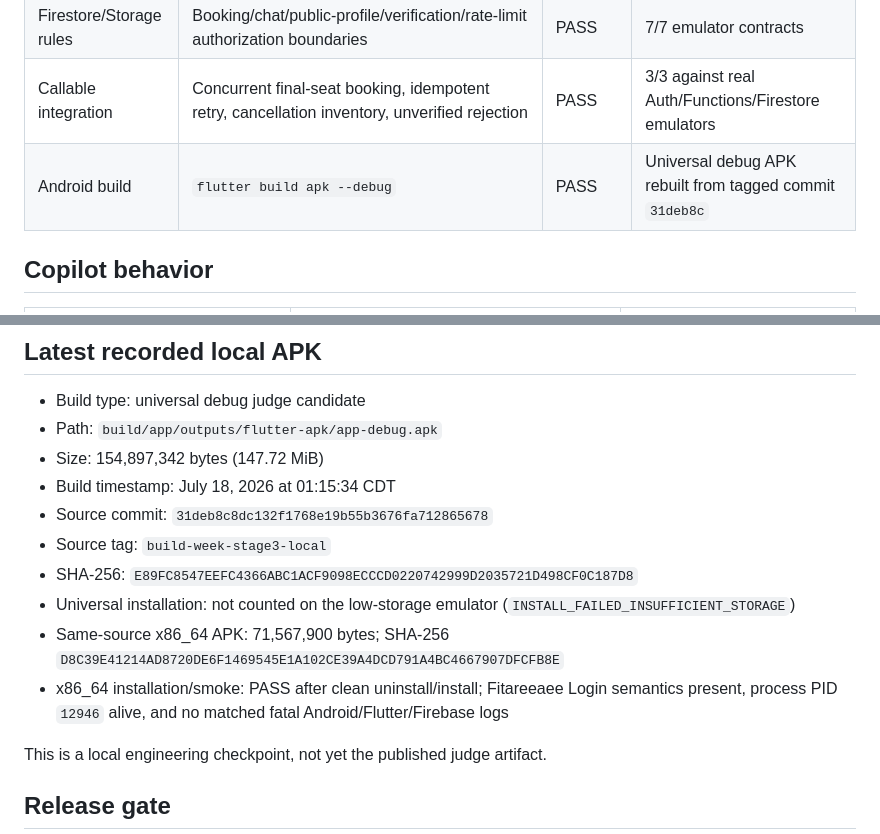
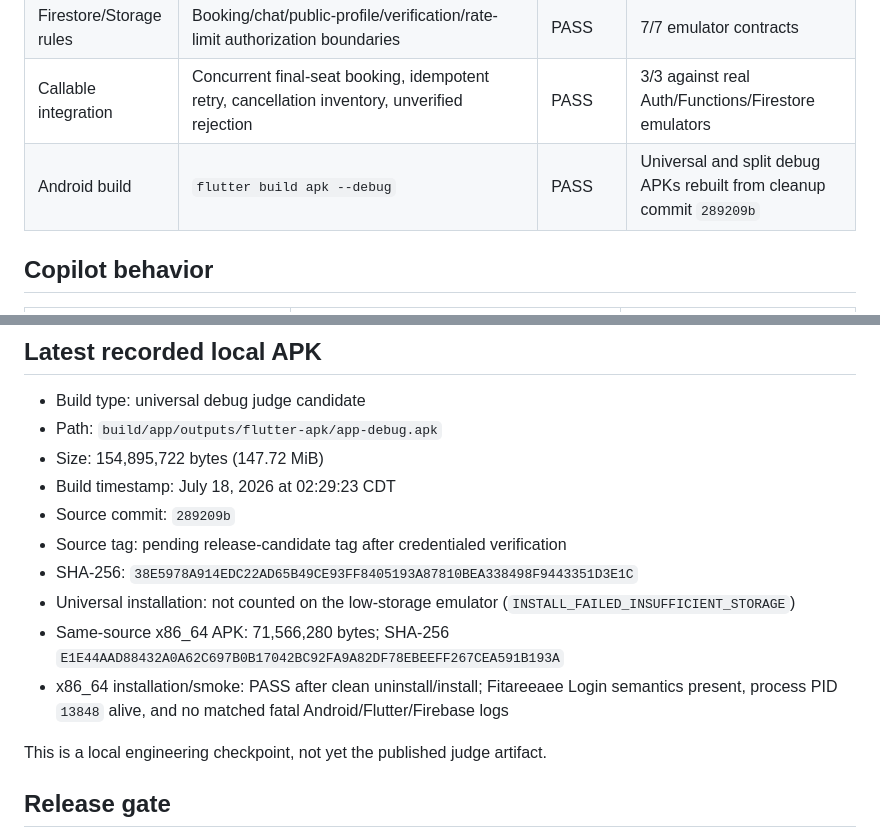
Before and after one commit to MoazGamalMohamed/fitareeaee-copilot, a Markdown page: docs/TEST_MATRIX.md, 2 parts joined by grey strips. Drawn GitHub-style.

```diff
--- a/docs/TEST_MATRIX.md
+++ b/docs/TEST_MATRIX.md
@@ -17,7 +17,7 @@ Status key: **PASS** = directly observed; **PENDING** = not yet executed; **BLOC
 | Functions build | `npm run build` in `functions/` | PASS | TypeScript compiler exit 0 |
 | Firestore/Storage rules | Booking/chat/public-profile/verification/rate-limit authorization boundaries | PASS | 7/7 emulator contracts |
 | Callable integration | Concurrent final-seat booking, idempotent retry, cancellation inventory, unverified rejection | PASS | 3/3 against real Auth/Functions/Firestore emulators |
-| Android build | `flutter build apk --debug` | PASS | Universal debug APK rebuilt from tagged commit `31deb8c` |
+| Android build | `flutter build apk --debug` | PASS | Universal and split debug APKs rebuilt from cleanup commit `289209b` |
 
 ## Copilot behavior
 
@@ -97,14 +97,14 @@ the contest release.
 
 - Build type: universal debug judge candidate
 - Path: `build/app/outputs/flutter-apk/app-debug.apk`
-- Size: 154,897,342 bytes (147.72 MiB)
-- Build timestamp: July 18, 2026 at 01:15:34 CDT
-- Source commit: `31deb8c8dc132f1768e19b55b3676fa712865678`
-- Source tag: `build-week-stage3-local`
-- SHA-256: `E89FC8547EEFC4366ABC1ACF9098ECCCD0220742999D2035721D498CF0C187D8`
+- Size: 154,895,722 bytes (147.72 MiB)
+- Build timestamp: July 18, 2026 at 02:29:23 CDT
+- Source commit: `289209b`
+- Source tag: pending release-candidate tag after credentialed verification
+- SHA-256: `38E5978A914EDC22AD65B49CE93FF8405193A87810BEA338498F9443351D3E1C`
 - Universal installation: not counted on the low-storage emulator (`INSTALL_FAILED_INSUFFICIENT_STORAGE`)
-- Same-source x86_64 APK: 71,567,900 bytes; SHA-256 `D8C39E41214AD8720DE6F1469545E1A102CE39A4DCD791A4BC4667907DFCFB8E`
-- x86_64 installation/smoke: PASS after clean uninstall/install; Fitareeaee Login semantics present, process PID `12946` alive, and no matched fatal Android/Flutter/Firebase logs
+- Same-source x86_64 APK: 71,566,280 bytes; SHA-256 `E1E44AAD88432A0A62C697B0B17042BC92FA9A82DF78EBEEFF267CEA591B193A`
+- x86_64 installation/smoke: PASS after clean uninstall/install; Fitareeaee Login semantics present, process PID `13848` alive, and no matched fatal Android/Flutter/Firebase logs
 
 This is a local engineering checkpoint, not yet the published judge artifact.
 
```
Also changed, not shown: docs/BUILD_WEEK_PROGRESS.md (+43 -0 lines), docs/SUBMISSION_CHECKLIST.md (+1 -0 lines).
